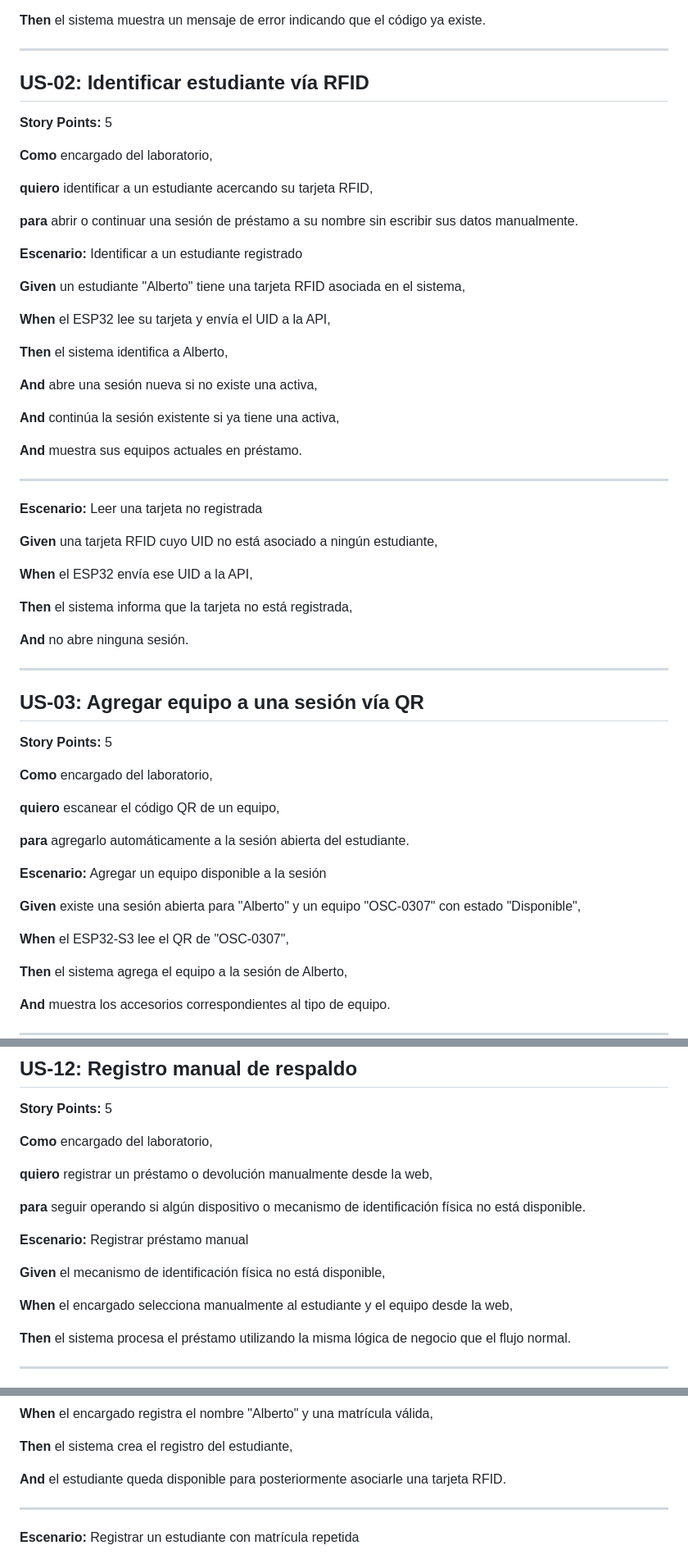
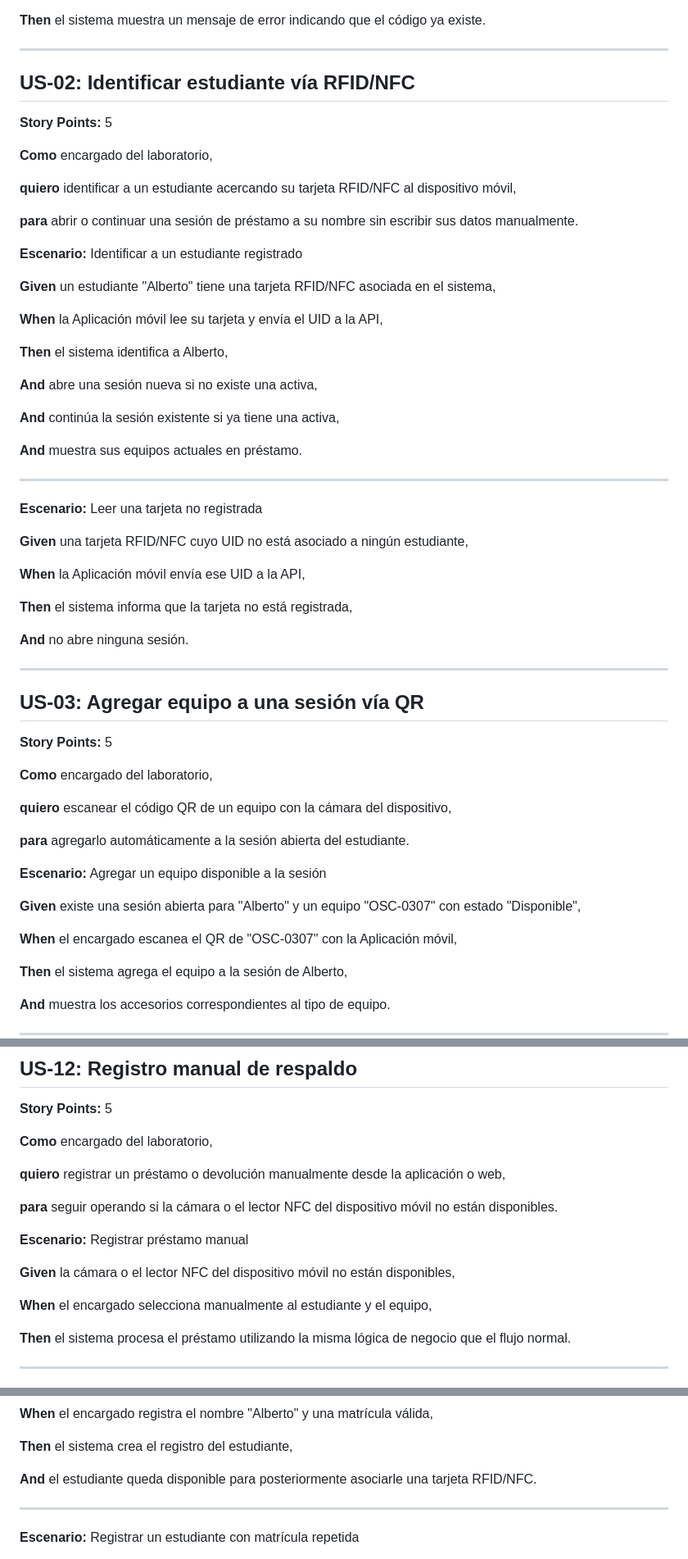
Before and after one commit to j1390897012-maker/LABTRACK, a Markdown page: BACKLOG.md, 3 parts joined by grey strips. Shown at 82% size. GitHub-like rendering.

Commit message:
docs: actualizar BACKLOG.md

```diff
--- a/BACKLOG.md
+++ b/BACKLOG.md
@@ -40,21 +40,21 @@ Sistema para digitalizar el préstamo, devolución y seguimiento de equipo de la
 
 ---
 
-## US-02: Identificar estudiante vía RFID
+## US-02: Identificar estudiante vía RFID/NFC
 
 **Story Points:** 5
 
 **Como** encargado del laboratorio,
 
-**quiero** identificar a un estudiante acercando su tarjeta RFID,
+**quiero** identificar a un estudiante acercando su tarjeta RFID/NFC al dispositivo móvil,
 
 **para** abrir o continuar una sesión de préstamo a su nombre sin escribir sus datos manualmente.
 
 **Escenario:** Identificar a un estudiante registrado
 
-**Given** un estudiante "Alberto" tiene una tarjeta RFID asociada en el sistema,
+**Given** un estudiante "Alberto" tiene una tarjeta RFID/NFC asociada en el sistema,
 
-**When** el ESP32 lee su tarjeta y envía el UID a la API,
+**When** la Aplicación móvil lee su tarjeta y envía el UID a la API,
 
 **Then** el sistema identifica a Alberto,
 
@@ -68,9 +68,9 @@ Sistema para digitalizar el préstamo, devolución y seguimiento de equipo de la
 
 **Escenario:** Leer una tarjeta no registrada
 
-**Given** una tarjeta RFID cuyo UID no está asociado a ningún estudiante,
+**Given** una tarjeta RFID/NFC cuyo UID no está asociado a ningún estudiante,
 
-**When** el ESP32 envía ese UID a la API,
+**When** la Aplicación móvil envía ese UID a la API,
 
 **Then** el sistema informa que la tarjeta no está registrada,
 
@@ -84,7 +84,7 @@ Sistema para digitalizar el préstamo, devolución y seguimiento de equipo de la
 
 **Como** encargado del laboratorio,
 
-**quiero** escanear el código QR de un equipo,
+**quiero** escanear el código QR de un equipo con la cámara del dispositivo,
 
 **para** agregarlo automáticamente a la sesión abierta del estudiante.
 
@@ -92,7 +92,7 @@ Sistema para digitalizar el préstamo, devolución y seguimiento de equipo de la
 
 **Given** existe una sesión abierta para "Alberto" y un equipo "OSC-0307" con estado "Disponible",
 
-**When** el ESP32-S3 lee el QR de "OSC-0307",
+**When** el encargado escanea el QR de "OSC-0307" con la Aplicación móvil,
 
 **Then** el sistema agrega el equipo a la sesión de Alberto,
 
@@ -366,15 +366,15 @@ Sistema para digitalizar el préstamo, devolución y seguimiento de equipo de la
 
 **Como** encargado del laboratorio,
 
-**quiero** registrar un préstamo o devolución manualmente desde la web,
+**quiero** registrar un préstamo o devolución manualmente desde la aplicación o web,
 
-**para** seguir operando si algún dispositivo o mecanismo de identificación física no está disponible.
+**para** seguir operando si la cámara o el lector NFC del dispositivo móvil no están disponibles.
 
 **Escenario:** Registrar préstamo manual
 
-**Given** el mecanismo de identificación física no está disponible,
+**Given** la cámara o el lector NFC del dispositivo móvil no están disponibles,
 
-**When** el encargado selecciona manualmente al estudiante y el equipo desde la web,
+**When** el encargado selecciona manualmente al estudiante y el equipo,
 
 **Then** el sistema procesa el préstamo utilizando la misma lógica de negocio que el flujo normal.
 
@@ -408,7 +408,7 @@ Sistema para digitalizar el préstamo, devolución y seguimiento de equipo de la
 
 **Then** el sistema crea el registro del estudiante,
 
-**And** el estudiante queda disponible para posteriormente asociarle una tarjeta RFID.
+**And** el estudiante queda disponible para posteriormente asociarle una tarjeta RFID/NFC.
 
 ---
 
```
Also changed, not shown: other parts of BACKLOG.md (+7 -7 lines).
